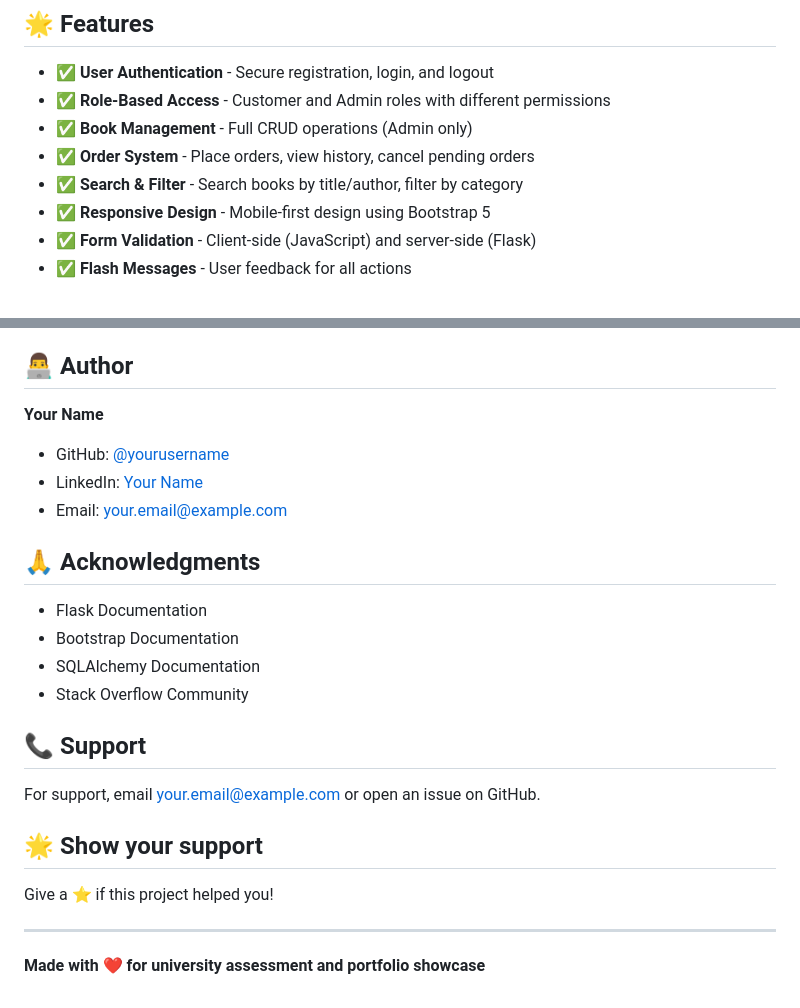
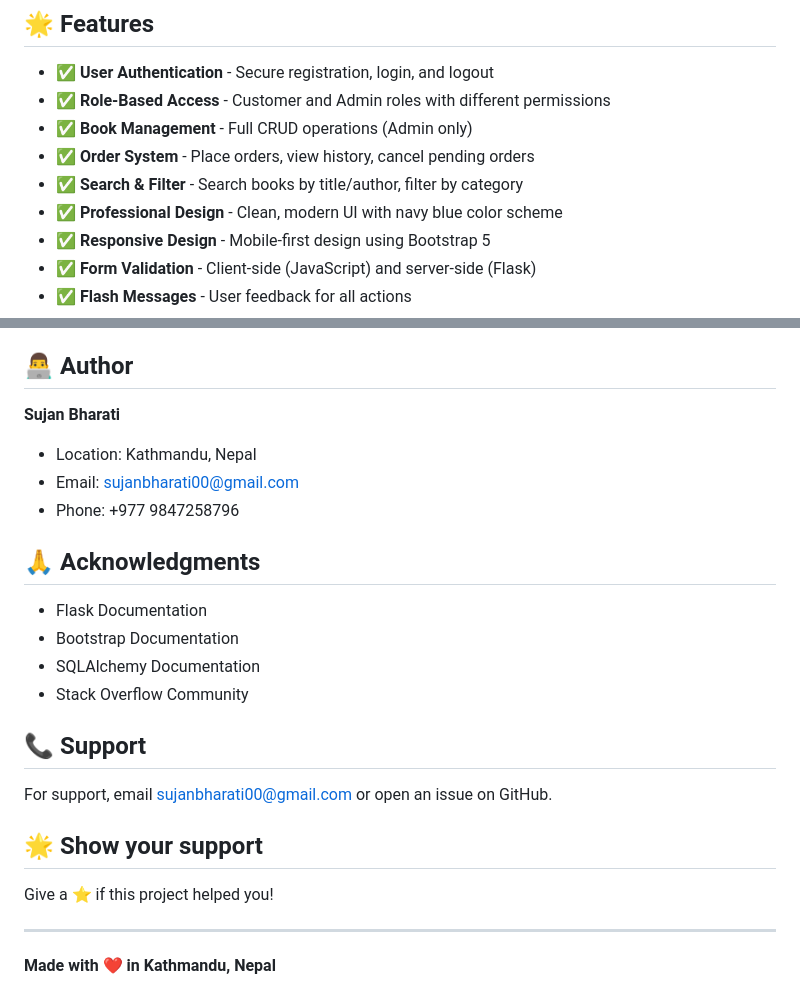
Before and after one commit to sujan00007/Online_Bookstore, a Markdown page: online_bookstore/GITHUB_README.md, 2 parts joined by grey strips. Drawn GitHub-style.

```diff
--- a/online_bookstore/GITHUB_README.md
+++ b/online_bookstore/GITHUB_README.md
@@ -15,6 +15,7 @@ A complete full-stack web application for an online bookstore built with Flask,
 - ✅ **Book Management** - Full CRUD operations (Admin only)
 - ✅ **Order System** - Place orders, view history, cancel pending orders
 - ✅ **Search & Filter** - Search books by title/author, filter by category
+- ✅ **Professional Design** - Clean, modern UI with navy blue color scheme
 - ✅ **Responsive Design** - Mobile-first design using Bootstrap 5
 - ✅ **Form Validation** - Client-side (JavaScript) and server-side (Flask)
 - ✅ **Flash Messages** - User feedback for all actions
@@ -237,10 +238,10 @@ This project is licensed under the MIT License - see the LICENSE file for detail
 
 ## 👨‍💻 Author
 
-**Your Name**
-- GitHub: [@yourusername](https://github.com/yourusername)
-- LinkedIn: [Your Name](https://linkedin.com/in/yourprofile)
-- Email: your.email@example.com
+**Sujan Bharati**
+- Location: Kathmandu, Nepal
+- Email: sujanbharati00@gmail.com
+- Phone: +977 9847258796
 
 ## 🙏 Acknowledgments
 
@@ -251,7 +252,7 @@ This project is licensed under the MIT License - see the LICENSE file for detail
 
 ## 📞 Support
 
-For support, email your.email@example.com or open an issue on GitHub.
+For support, email sujanbharati00@gmail.com or open an issue on GitHub.
 
 ## 🌟 Show your support
 
@@ -259,4 +260,4 @@ Give a ⭐️ if this project helped you!
 
 ---
 
-**Made with ❤️ for university assessment and portfolio showcase**
+**Made with ❤️ in Kathmandu, Nepal**
```
Also changed, not shown: online_bookstore/PRESENTATION_GUIDE.md (+4 -2 lines), online_bookstore/PROJECT_SUMMARY.md (+4 -1 lines).
